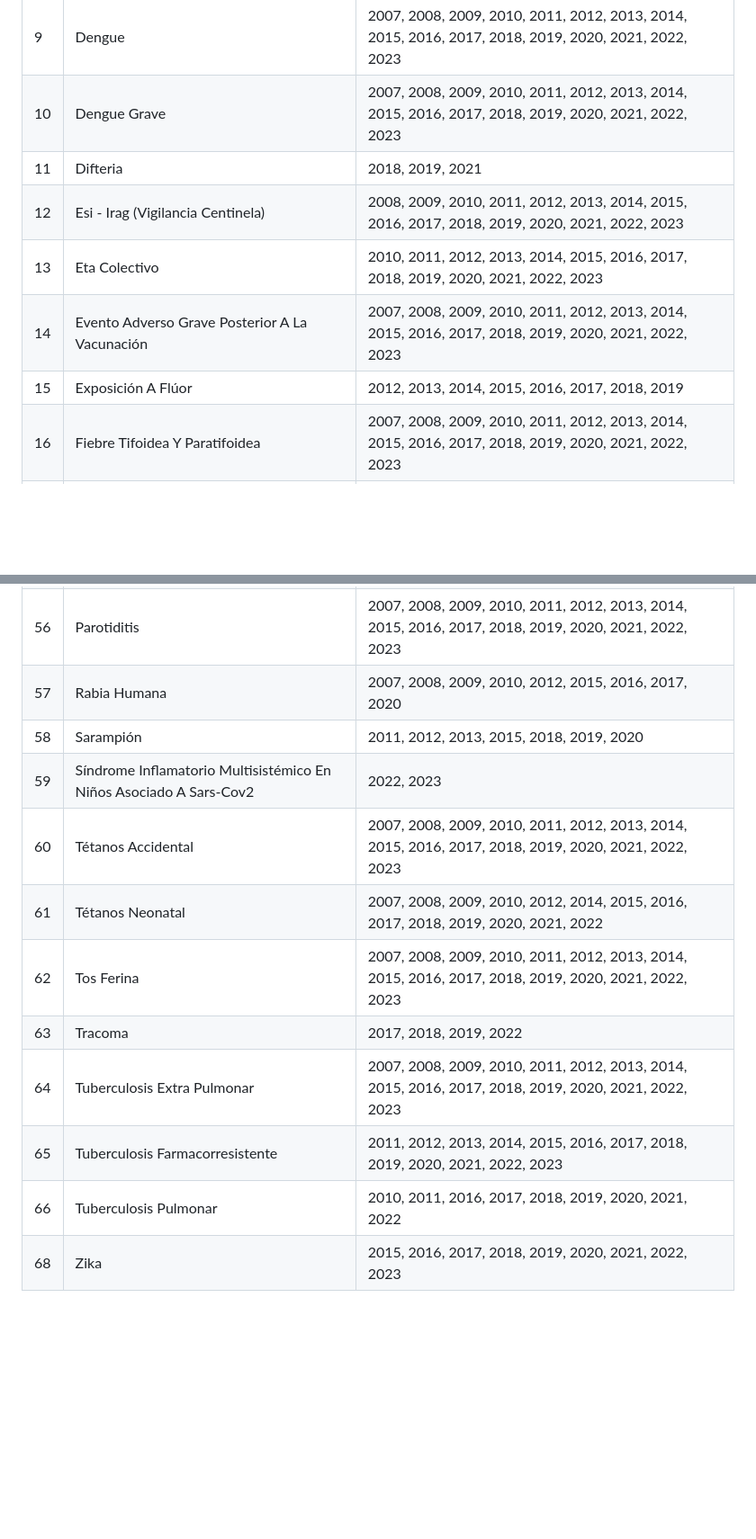
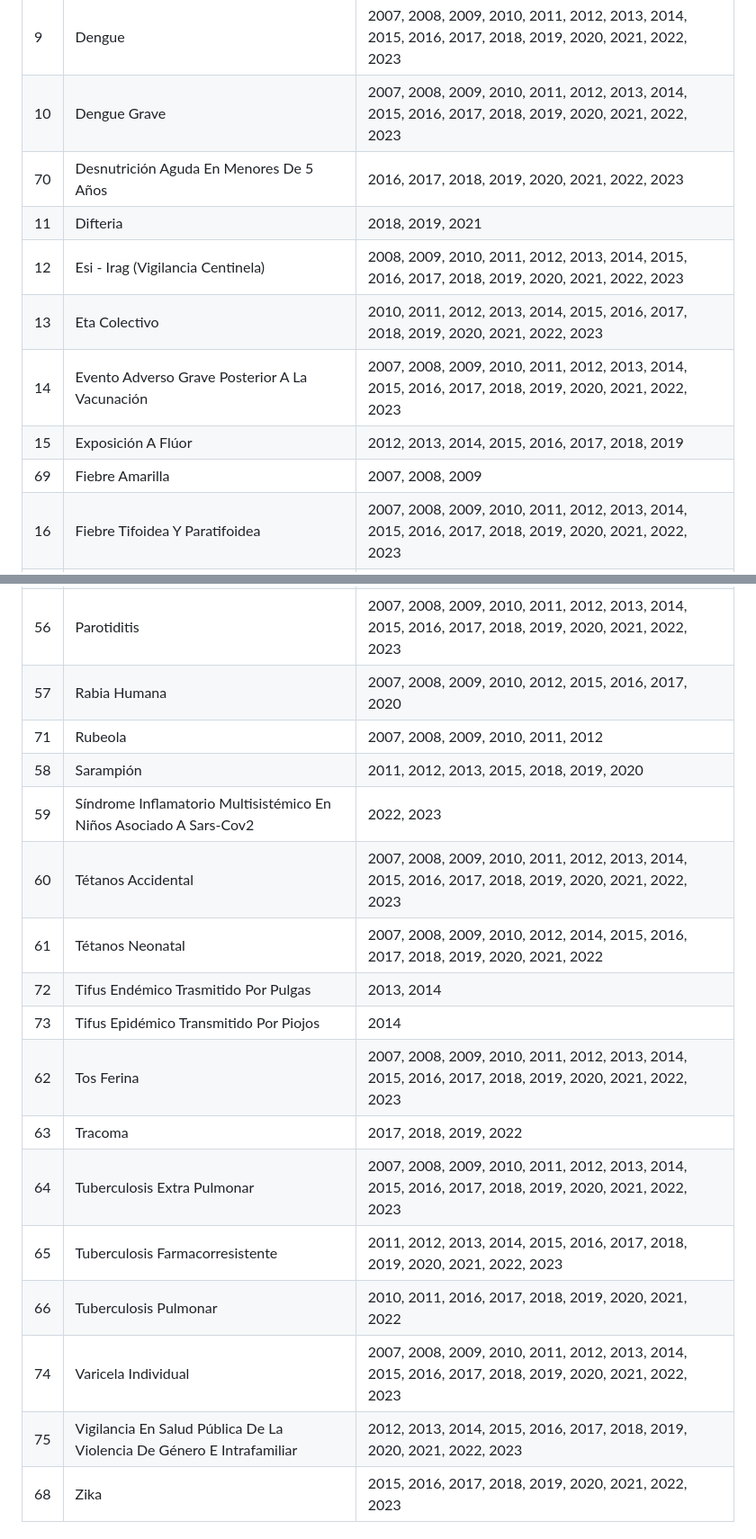
Before and after one commit to epiverse-trace/sivirep, a Markdown page: README.md, 2 parts joined by grey strips. Shown: that part at 90% size. GitHub-like rendering; blank space fills up the shorter version.

Commit message:
chore: update README
Ref: #194

```diff
--- a/README.md
+++ b/README.md
@@ -163,11 +163,13 @@ knitr::kable(lista_eventos)
 | 8 | Chikunguya | 2014, 2015, 2016, 2017, 2018, 2019, 2020, 2021, 2022, 2023 |
 | 9 | Dengue | 2007, 2008, 2009, 2010, 2011, 2012, 2013, 2014, 2015, 2016, 2017, 2018, 2019, 2020, 2021, 2022, 2023 |
 | 10 | Dengue Grave | 2007, 2008, 2009, 2010, 2011, 2012, 2013, 2014, 2015, 2016, 2017, 2018, 2019, 2020, 2021, 2022, 2023 |
+| 70 | Desnutrición Aguda En Menores De 5 Años | 2016, 2017, 2018, 2019, 2020, 2021, 2022, 2023 |
 | 11 | Difteria | 2018, 2019, 2021 |
 | 12 | Esi - Irag (Vigilancia Centinela) | 2008, 2009, 2010, 2011, 2012, 2013, 2014, 2015, 2016, 2017, 2018, 2019, 2020, 2021, 2022, 2023 |
 | 13 | Eta Colectivo | 2010, 2011, 2012, 2013, 2014, 2015, 2016, 2017, 2018, 2019, 2020, 2021, 2022, 2023 |
 | 14 | Evento Adverso Grave Posterior A La Vacunación | 2007, 2008, 2009, 2010, 2011, 2012, 2013, 2014, 2015, 2016, 2017, 2018, 2019, 2020, 2021, 2022, 2023 |
 | 15 | Exposición A Flúor | 2012, 2013, 2014, 2015, 2016, 2017, 2018, 2019 |
+| 69 | Fiebre Amarilla | 2007, 2008, 2009 |
 | 16 | Fiebre Tifoidea Y Paratifoidea | 2007, 2008, 2009, 2010, 2011, 2012, 2013, 2014, 2015, 2016, 2017, 2018, 2019, 2020, 2021, 2022, 2023 |
 | 17 | Hepatitis A | 2007, 2008, 2009, 2010, 2011, 2012, 2013, 2014, 2015, 2016, 2017, 2018, 2019, 2020, 2021, 2022, 2023 |
 | 18 | Hepatitis B, C Y Coinfección Hepatitis B Y Delta | 2007, 2008, 2009, 2010, 2011, 2012, 2013, 2014, 2015, 2016, 2017, 2018, 2019, 2020, 2021, 2022, 2023 |
@@ -211,15 +213,20 @@ knitr::kable(lista_eventos)
 | 55 | Mortalidad Por Malaria | 2007, 2008, 2009, 2010, 2011, 2012, 2013, 2014, 2014, 2015, 2016, 2017, 2018, 2019, 2020, 2021, 2022, 2023 |
 | 56 | Parotiditis | 2007, 2008, 2009, 2010, 2011, 2012, 2013, 2014, 2015, 2016, 2017, 2018, 2019, 2020, 2021, 2022, 2023 |
 | 57 | Rabia Humana | 2007, 2008, 2009, 2010, 2012, 2015, 2016, 2017, 2020 |
+| 71 | Rubeola | 2007, 2008, 2009, 2010, 2011, 2012 |
 | 58 | Sarampión | 2011, 2012, 2013, 2015, 2018, 2019, 2020 |
 | 59 | Síndrome Inflamatorio Multisistémico En Niños Asociado A Sars-Cov2 | 2022, 2023 |
 | 60 | Tétanos Accidental | 2007, 2008, 2009, 2010, 2011, 2012, 2013, 2014, 2015, 2016, 2017, 2018, 2019, 2020, 2021, 2022, 2023 |
 | 61 | Tétanos Neonatal | 2007, 2008, 2009, 2010, 2012, 2014, 2015, 2016, 2017, 2018, 2019, 2020, 2021, 2022 |
+| 72 | Tifus Endémico Trasmitido Por Pulgas | 2013, 2014 |
+| 73 | Tifus Epidémico Transmitido Por Piojos | 2014 |
 | 62 | Tos Ferina | 2007, 2008, 2009, 2010, 2011, 2012, 2013, 2014, 2015, 2016, 2017, 2018, 2019, 2020, 2021, 2022, 2023 |
 | 63 | Tracoma | 2017, 2018, 2019, 2022 |
 | 64 | Tuberculosis Extra Pulmonar | 2007, 2008, 2009, 2010, 2011, 2012, 2013, 2014, 2015, 2016, 2017, 2018, 2019, 2020, 2021, 2022, 2023 |
 | 65 | Tuberculosis Farmacorresistente | 2011, 2012, 2013, 2014, 2015, 2016, 2017, 2018, 2019, 2020, 2021, 2022, 2023 |
 | 66 | Tuberculosis Pulmonar | 2010, 2011, 2016, 2017, 2018, 2019, 2020, 2021, 2022 |
+| 74 | Varicela Individual | 2007, 2008, 2009, 2010, 2011, 2012, 2013, 2014, 2015, 2016, 2017, 2018, 2019, 2020, 2021, 2022, 2023 |
+| 75 | Vigilancia En Salud Pública De La Violencia De Género E Intrafamiliar | 2012, 2013, 2014, 2015, 2016, 2017, 2018, 2019, 2020, 2021, 2022, 2023 |
 | 68 | Zika | 2015, 2016, 2017, 2018, 2019, 2020, 2021, 2022, 2023 |
 
 ## Reporte automatizado
```
